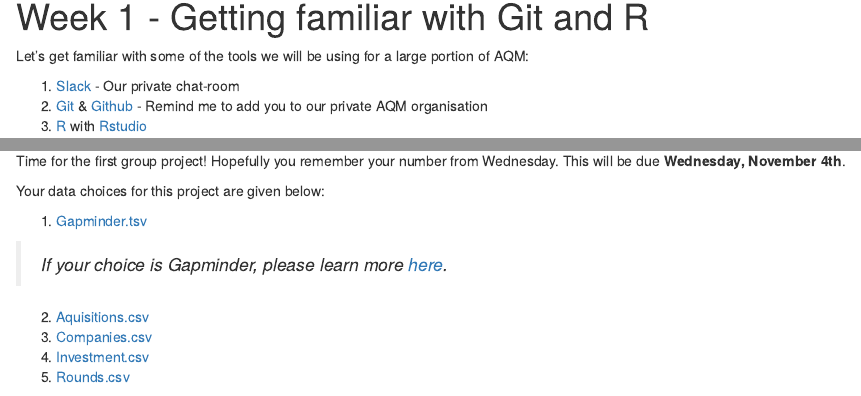
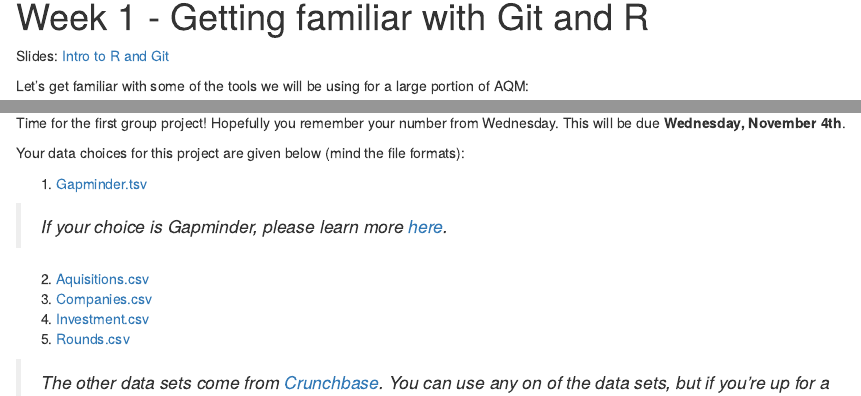
Before and after one commit to xenia1/CourseMaterial, an R Markdown document (AQM2015_LandingPage.Rmd): the page in a window 1100 px wide, from 390 px down, and a second part further down, joined at a grey line. The pictures show the output file AQM2015_LandingPage.html that the author committed with the source, opened offline.

Commit message:
update links

```diff
--- a/AQM2015_LandingPage.Rmd
+++ b/AQM2015_LandingPage.Rmd
@@ -9,6 +9,8 @@
 ___
 
 # Week 1 - Getting familiar with Git and R
+
+Slides: [Intro to R and Git](https://htmlpreview.github.io/?https://github.com/AQM-UBC/CourseMaterial/blob/master/Week1_Setup/slides01_Intro.html)
 
 Let's get familiar with some of the tools we will be using for a large portion of AQM:
 
@@ -122,16 +124,16 @@
 
 Time for the first group project! Hopefully you remember your number from Wednesday. This will be due **Wednesday, November 4th**.
 
-Your data choices for this project are given below:
+Your data choices for this project are given below (mind the file formats):
 
-1. [Gapminder.tsv](Data/gapminder.tsv)
+1. [Gapminder.tsv](https://raw.githubusercontent.com/AQM-UBC/CourseMaterial/master/Week2_Exploration/Data/gapminder.tsv)
 
 > _If your choice is Gapminder, please learn more [here](https://github.com/jennybc/gapminder)._
 
-2. [Aquisitions.csv](Data/CrunchBase/Aquisitions.csv)
-3. [Companies.csv](Data/CrunchBase/Companies.csv)
-4. [Investment.csv](Data/CrunchBase/Investment.csv)
-5. [Rounds.csv](Data/CrunchBase/Rounds.csv)
+2. [Aquisitions.csv](https://raw.githubusercontent.com/AQM-UBC/CourseMaterial/master/Week2_Exploration/Data/CrunchBase/Aquisitions.csv)
+3. [Companies.csv](https://raw.githubusercontent.com/AQM-UBC/CourseMaterial/master/Week2_Exploration/Data/CrunchBase/Companies.csv)
+4. [Investment.csv](https://raw.githubusercontent.com/AQM-UBC/CourseMaterial/master/Week2_Exploration/Data/CrunchBase/Investment.csv)
+5. [Rounds.csv](https://raw.githubusercontent.com/AQM-UBC/CourseMaterial/master/Week2_Exploration/Data/CrunchBase/Rounds.csv)
 
 > _The other data sets come from [Crunchbase](https://modeanalytics.com/crunchbase). You can use any on of the data sets, but if you're up for a challenge, these data have commonalities and can be combined using operations provided in the slides provided above. "[Crunchbase](https://modeanalytics.com/crunchbase) is quickly becoming the dataset of record for the startup and venture capital communities. It can provide information on anything from what industries are hot (biotech) to the potential effects of founder experience or age. The dataset includes funding, investment, and acquisition data on over 40,000 companies"._
 
```
Also changed, not shown: AQM2015_LandingPage.html, AQM2015_LandingPage.Rmd (6 more changed lines).
